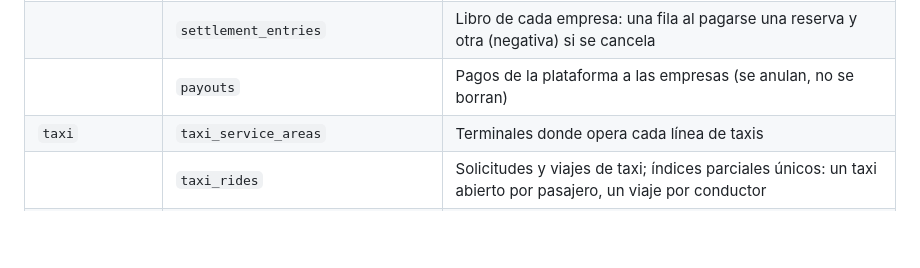
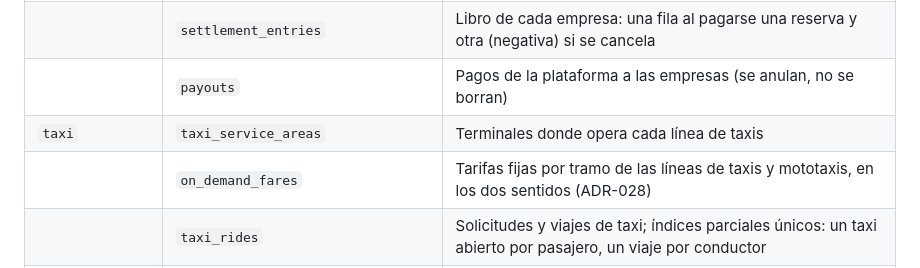
Before and after one commit to Cosmopolis4286/venezuela-transport-platform, a Markdown page: docs/architecture/data-model.md, the part around the change. Drawn GitHub-style; blank space fills up the shorter version.

```diff
--- a/docs/architecture/data-model.md
+++ b/docs/architecture/data-model.md
@@ -47,6 +47,7 @@ PostgreSQL generados desde las listas de `@vtp/shared-types`.
 |                 | `settlement_entries`                  | Libro de cada empresa: una fila al pagarse una reserva y otra (negativa) si se cancela                                                             |
 |                 | `payouts`                             | Pagos de la plataforma a las empresas (se anulan, no se borran)                                                                                    |
 | `taxi`          | `taxi_service_areas`                  | Terminales donde opera cada línea de taxis                                                                                                         |
+|                 | `on_demand_fares`                     | Tarifas fijas por tramo de las líneas de taxis y mototaxis, en los dos sentidos (ADR-028)                                                          |
 |                 | `taxi_rides`                          | Solicitudes y viajes de taxi; índices parciales únicos: un taxi abierto por pasajero, un viaje por conductor                                       |
 | `reports`       | —                                     | No tiene tablas: lee el libro, las salidas y la actividad ([reports.md](reports.md))                                                               |
 | `notifications` | `push_devices`                        | Tokens de Expo por teléfono, con la app y el idioma                                                                                                |
```
Also changed, not shown: CHANGELOG.md (+5 -0 lines).
